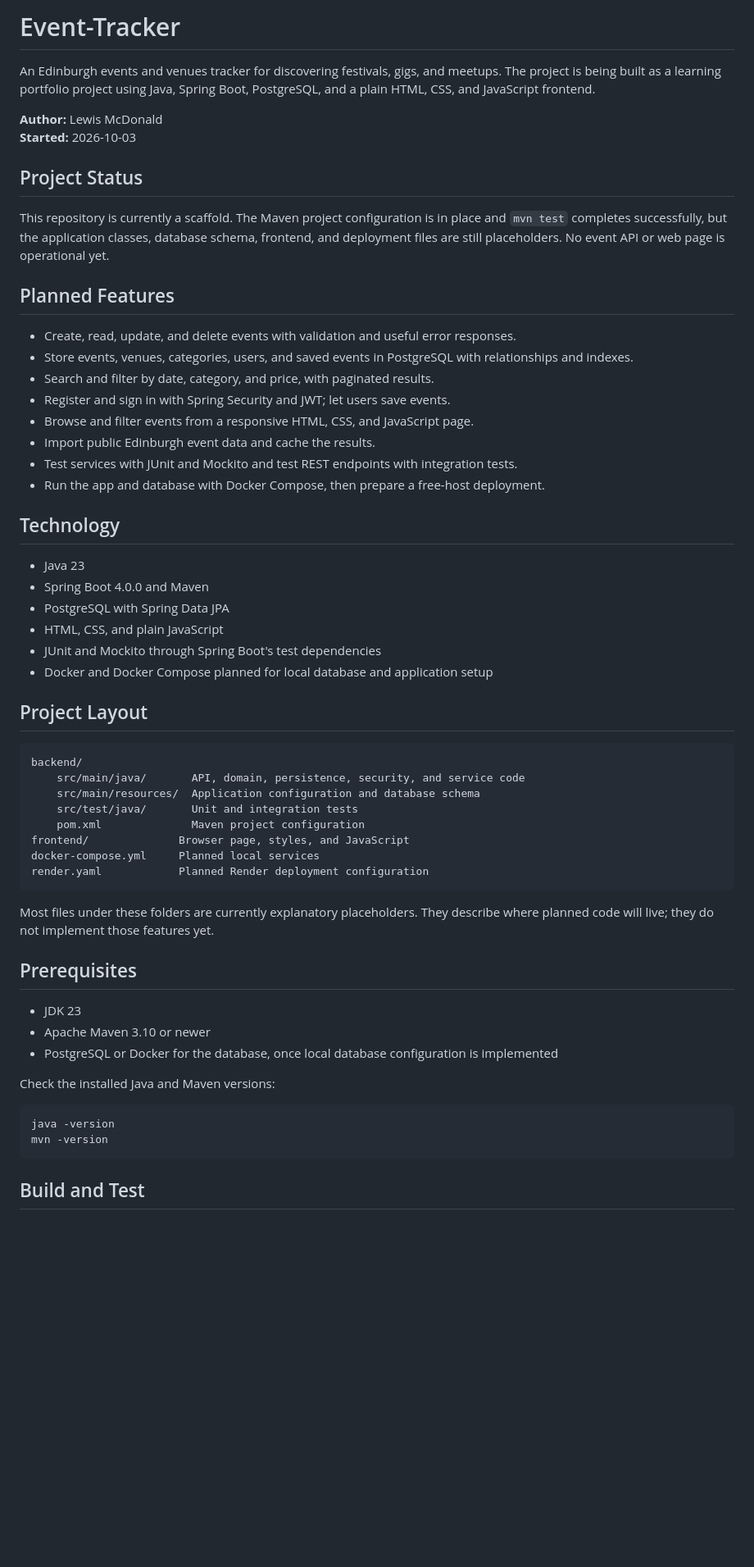
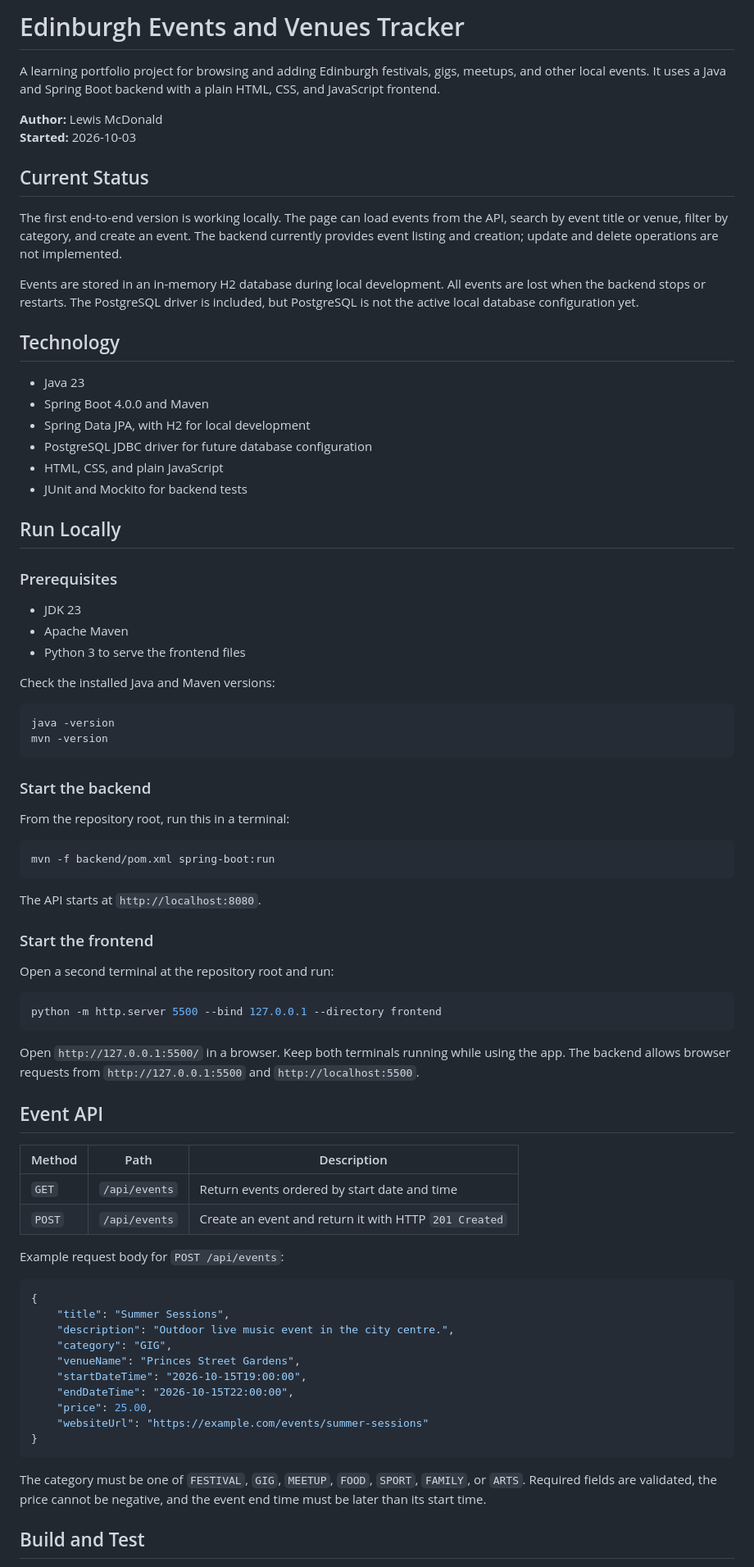
Before and after one commit to Ell3mm/Events-Tracker, a Markdown page: README.md, the part around one of its changes. Shown at 82% size. Drawn GitHub-style; blank space fills up the shorter version.

Commit message:
Update README for working app

````diff
--- a/README.md
+++ b/README.md
@@ -1,54 +1,32 @@
-# Event-Tracker
+# Edinburgh Events and Venues Tracker
 
-An Edinburgh events and venues tracker for discovering festivals, gigs, and meetups. The project is being built as a learning portfolio project using Java, Spring Boot, PostgreSQL, and a plain HTML, CSS, and JavaScript frontend.
+A learning portfolio project for browsing and adding Edinburgh festivals, gigs, meetups, and other local events. It uses a Java and Spring Boot backend with a plain HTML, CSS, and JavaScript frontend.
 
 **Author:** Lewis McDonald
 **Started:** 2026-10-03
 
-## Project Status
+## Current Status
 
-This repository is currently a scaffold. The Maven project configuration is in place and `mvn test` completes successfully, but the application classes, database schema, frontend, and deployment files are still placeholders. No event API or web page is operational yet.
+The first end-to-end version is working locally. The page can load events from the API, search by event title or venue, filter by category, and create an event. The backend currently provides event listing and creation; update and delete operations are not implemented.
 
-## Planned Features
-
-- Create, read, update, and delete events with validation and useful error responses.
-- Store events, venues, categories, users, and saved events in PostgreSQL with relationships and indexes.
-- Search and filter by date, category, and price, with paginated results.
-- Register and sign in with Spring Security and JWT; let users save events.
-- Browse and filter events from a responsive HTML, CSS, and JavaScript page.
-- Import public Edinburgh event data and cache the results.
-- Test services with JUnit and Mockito and test REST endpoints with integration tests.
-- Run the app and database with Docker Compose, then prepare a free-host deployment.
+Events are stored in an in-memory H2 database during local development. All events are lost when the backend stops or restarts. The PostgreSQL driver is included, but PostgreSQL is not the active local database configuration yet.
 
 ## Technology
 
 - Java 23
 - Spring Boot 4.0.0 and Maven
-- PostgreSQL with Spring Data JPA
+- Spring Data JPA, with H2 for local development
+- PostgreSQL JDBC driver for future database configuration
 - HTML, CSS, and plain JavaScript
-- JUnit and Mockito through Spring Boot's test dependencies
-- Docker and Docker Compose planned for local database and application setup
+- JUnit and Mockito for backend tests
 
-## Project Layout
+## Run Locally
 
-```text
-backend/
-	src/main/java/       API, domain, persistence, security, and service code
-	src/main/resources/  Application configuration and database schema
-	src/test/java/       Unit and integration tests
-	pom.xml              Maven project configuration
-frontend/              Browser page, styles, and JavaScript
-docker-compose.yml     Planned local services
-render.yaml            Planned Render deployment configuration
-```
-
-Most files under these folders are currently explanatory placeholders. They describe where planned code will live; they do not implement those features yet.
-
-## Prerequisites
+### Prerequisites
 
 - JDK 23
-- Apache Maven 3.10 or newer
-- PostgreSQL or Docker for the database, once local database configuration is implemented
+- Apache Maven
+- Python 3 to serve the frontend files
 
 Check the installed Java and Maven versions:
 
@@ -57,5 +35,49 @@ java -version
 mvn -version
 ```
 
+### Start the backend
+
+From the repository root, run this in a terminal:
+
+```powershell
+mvn -f backend/pom.xml spring-boot:run
+```
+
+The API starts at `http://localhost:8080`.
+
+### Start the frontend
+
+Open a second terminal at the repository root and run:
+
+```powershell
+python -m http.server 5500 --bind 127.0.0.1 --directory frontend
+```
+
+Open `http://127.0.0.1:5500/` in a browser. Keep both terminals running while using the app. The backend allows browser requests from `http://127.0.0.1:5500` and `http://localhost:5500`.
+
+## Event API
+
+| Method | Path | Description |
+| --- | --- | --- |
+| `GET` | `/api/events` | Return events ordered by start date and time |
+| `POST` | `/api/events` | Create an event and return it with HTTP `201 Created` |
+
+Example request body for `POST /api/events`:
+
+```json
+{
+	"title": "Summer Sessions",
+	"description": "Outdoor live music event in the city centre.",
+	"category": "GIG",
+	"venueName": "Princes Street Gardens",
+	"startDateTime": "2026-10-15T19:00:00",
+	"endDateTime": "2026-10-15T22:00:00",
+	"price": 25.00,
+	"websiteUrl": "https://example.com/events/summer-sessions"
+}
+```
+
+The category must be one of `FESTIVAL`, `GIG`, `MEETUP`, `FOOD`, `SPORT`, `FAMILY`, or `ARTS`. Required fields are validated, the price cannot be negative, and the event end time must be later than its start time.
+
 ## Build and Test
 
````
Also changed, not shown: other parts of README.md (+22 -11 lines).
